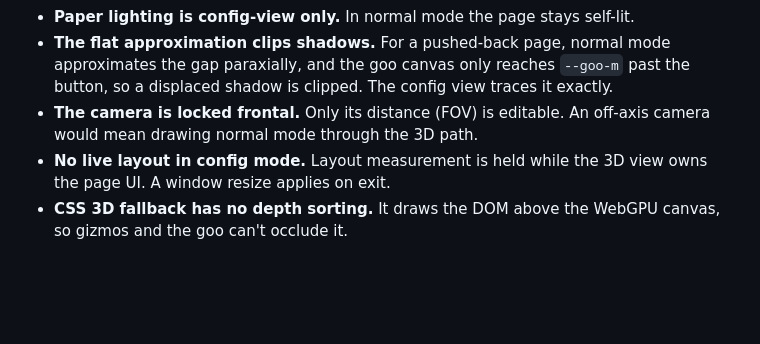
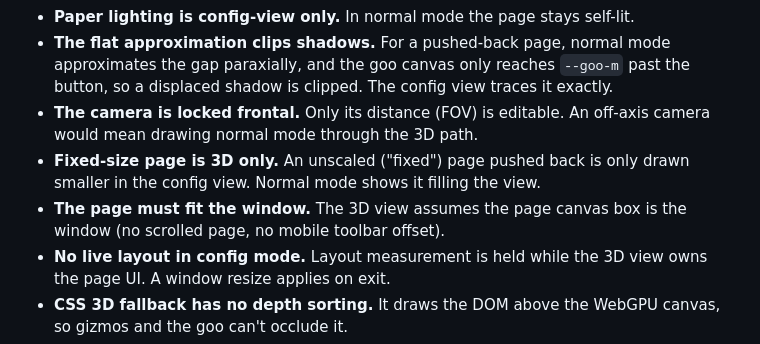
Before and after one commit to overra/gui.style, a Markdown page: docs/3d-config-view.md, the part around one of its changes. GitHub-like rendering; blank space fills up the shorter version.

```diff
--- a/docs/3d-config-view.md
+++ b/docs/3d-config-view.md
@@ -309,6 +325,10 @@ __goo.scene.config().dev.setPose({ polar: 60, azimuth: 30 }) // also flyTo, focu
   traces it exactly.
 - **The camera is locked frontal.** Only its distance (FOV) is editable. An off-axis camera would mean drawing
   normal mode through the 3D path.
+- **Fixed-size page is 3D only.** An unscaled ("fixed") page pushed back is only drawn smaller in the config view.
+  Normal mode shows it filling the view.
+- **The page must fit the window.** The 3D view assumes the page canvas box is the window (no scrolled page, no
+  mobile toolbar offset).
 - **No live layout in config mode.** Layout measurement is held while the 3D view owns the page UI. A window
   resize applies on exit.
 - **CSS 3D fallback has no depth sorting.** It draws the DOM above the WebGPU canvas, so gizmos and the goo can't
```
Also changed, not shown: other parts of docs/3d-config-view.md (+37 -12 lines).
